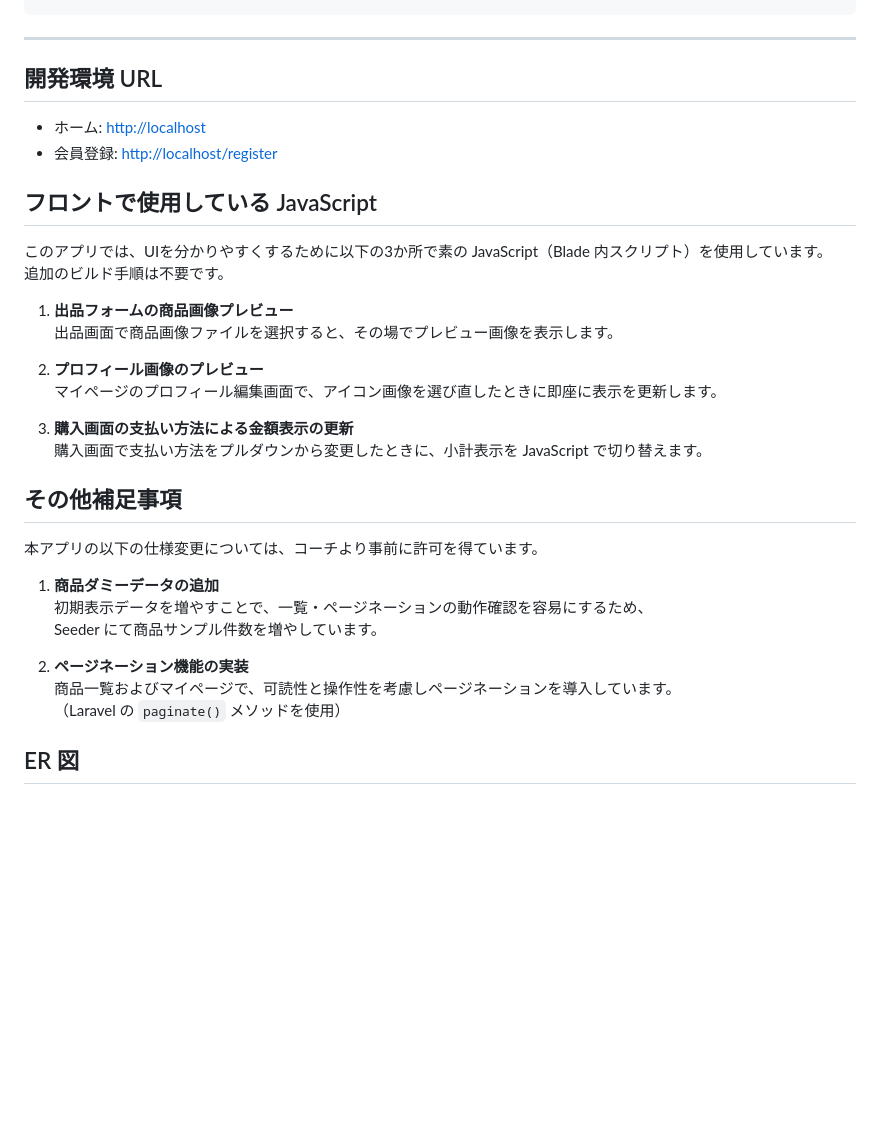
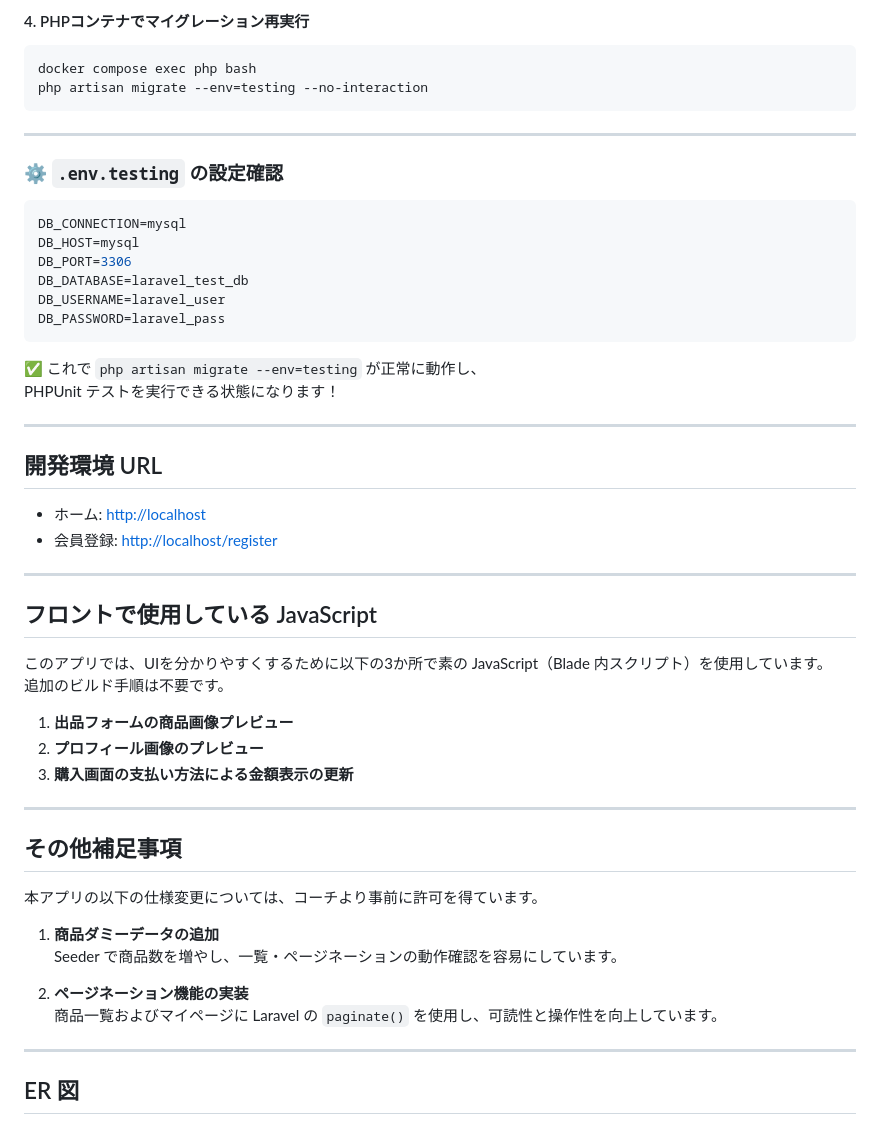
Before and after one commit to mayu-happy/mogi-first, a Markdown page: README.md, the part around the change printed below. Rendered like a GitHub page; blank space fills up the shorter version.

Commit message:
docs: sync root README with src README

````diff
--- a/README.md
+++ b/README.md
@@ -184,3 +211,25 @@ vendor/bin/phpunit --testdox
+#### 4. PHPコンテナでマイグレーション再実行
+
+```bash
+docker compose exec php bash
+php artisan migrate --env=testing --no-interaction
+```
+
+---
+
+### ⚙️ `.env.testing` の設定確認
+
+```env
+DB_CONNECTION=mysql
+DB_HOST=mysql
+DB_PORT=3306
+DB_DATABASE=laravel_test_db
+DB_USERNAME=laravel_user
+DB_PASSWORD=laravel_pass
+```
+
+✅ これで `php artisan migrate --env=testing` が正常に動作し、
+PHPUnit テストを実行できる状態になります！
 
 ---
 
@@ -189,6 +238,7 @@ vendor/bin/phpunit --testdox
 - ホーム: <http://localhost>
 - 会員登録: <http://localhost/register>
 
+---
 
 ## フロントで使用している JavaScript
 
@@ -196,27 +246,22 @@ vendor/bin/phpunit --testdox
 追加のビルド手順は不要です。
 
 1. **出品フォームの商品画像プレビュー**
-   出品画面で商品画像ファイルを選択すると、その場でプレビュー画像を表示します。
+2. **プロフィール画像のプレビュー**
+3. **購入画面の支払い方法による金額表示の更新**
 
-2. **プロフィール画像のプレビュー**
-   マイページのプロフィール編集画面で、アイコン画像を選び直したときに即座に表示を更新します。
-
-3. **購入画面の支払い方法による金額表示の更新**
-   購入画面で支払い方法をプルダウンから変更したときに、小計表示を JavaScript で切り替えます。
-
+---
 
 ## その他補足事項
 
 本アプリの以下の仕様変更については、コーチより事前に許可を得ています。
 
 1. **商品ダミーデータの追加**
-   初期表示データを増やすことで、一覧・ページネーションの動作確認を容易にするため、
-   Seeder にて商品サンプル件数を増やしています。
+   Seeder で商品数を増やし、一覧・ページネーションの動作確認を容易にしています。
 
 2. **ページネーション機能の実装**
-   商品一覧およびマイページで、可読性と操作性を考慮しページネーションを導入しています。
-   （Laravel の `paginate()` メソッドを使用）
+   商品一覧およびマイページに Laravel の `paginate()` を使用し、可読性と操作性を向上しています。
 
+---
 
 ## ER 図
 
````
Also changed, not shown: other parts of README.md (+94 -67 lines).
